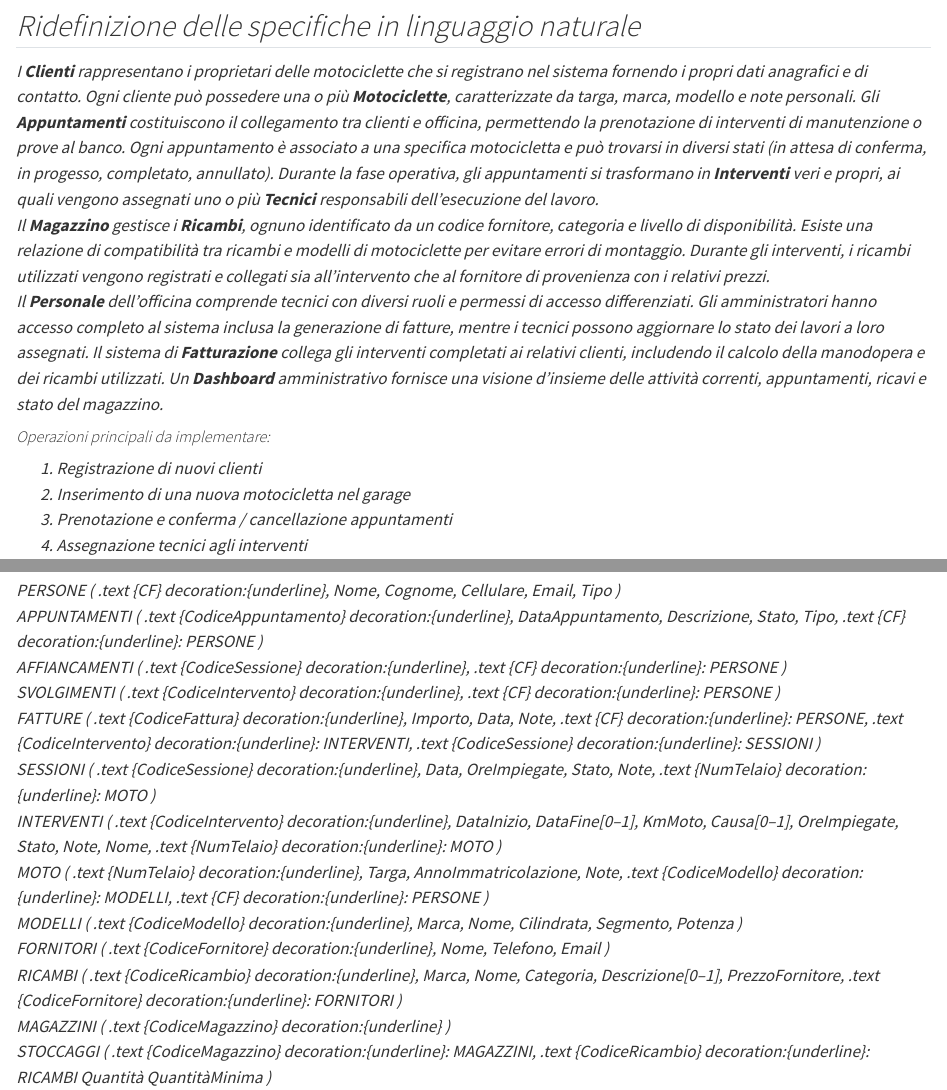
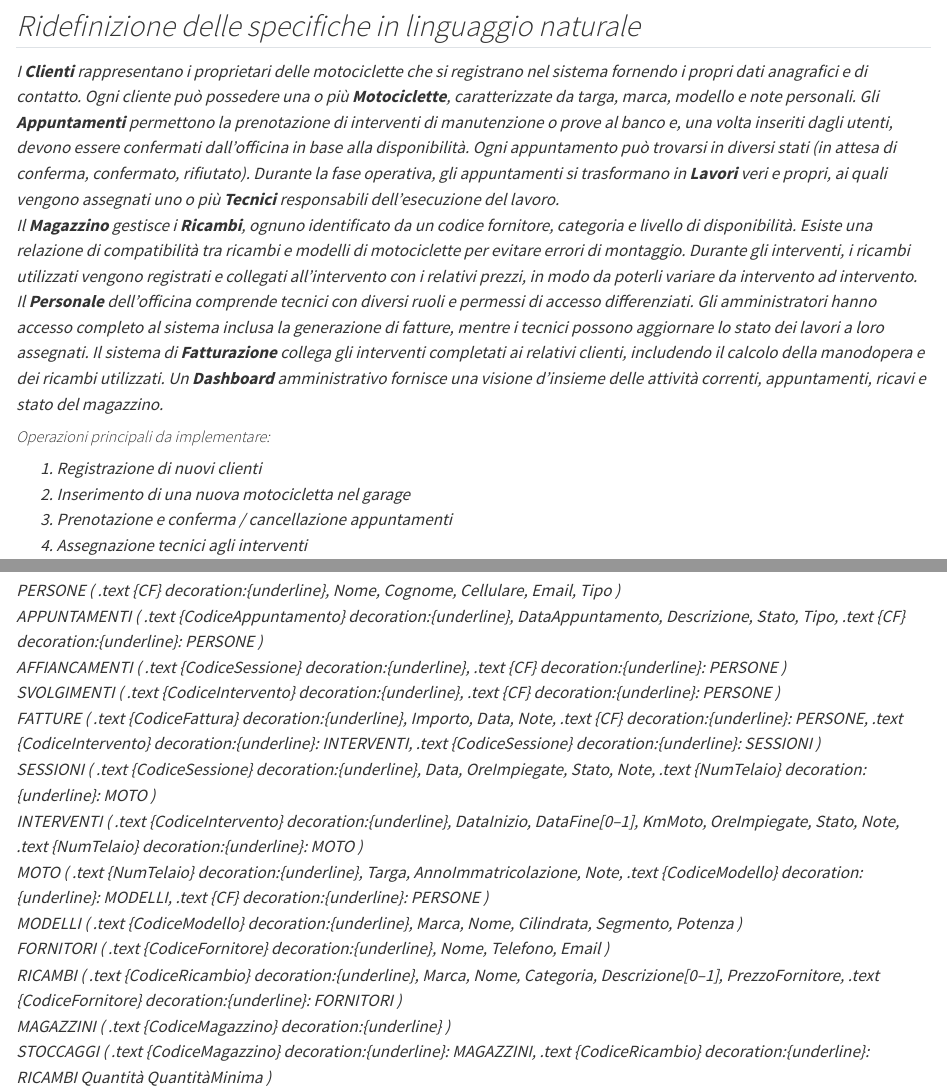
Before and after one commit to D3stan/motorcycle-repair-shop-MS, a Quarto document (report/report.qmd): the page in a window 1100 px wide, from 1400 px down, and a second part further down, joined at a grey line. Rendered offline with R 4.5, knitr and Pandoc in place of Quarto, with nearby package versions.

Commit message:
asserted coherence between ER, logical and report tables

```diff
--- a/report/report.qmd
+++ b/report/report.qmd
@@ -58,13 +58,14 @@ Un'analisi testuale dell'intervista ha portato alla luce diverse ambiguità elen
 
 I **Clienti** rappresentano i proprietari delle motociclette che si registrano nel sistema fornendo i propri dati anagrafici e di contatto.
 Ogni cliente può possedere una o più **Motociclette**, caratterizzate da targa, marca, modello e note personali.
-Gli **Appuntamenti** costituiscono il collegamento tra clienti e officina, permettendo la prenotazione di interventi di manutenzione o prove al banco.
-Ogni appuntamento è associato a una specifica motocicletta e può trovarsi in diversi stati
-(in attesa di conferma, in progesso, completato, annullato). Durante la fase operativa, gli appuntamenti si trasformano in **Interventi** veri e propri,
+Gli **Appuntamenti** permettono la prenotazione di interventi di manutenzione o prove al banco e, una volta inseriti dagli utenti, devono essere confermati
+dall'officina in base alla disponibilità.
+Ogni appuntamento può trovarsi in diversi stati (in attesa di conferma, confermato, rifiutato).
+Durante la fase operativa, gli appuntamenti si trasformano in **Lavori** veri e propri,
 ai quali vengono assegnati uno o più **Tecnici** responsabili dell'esecuzione del lavoro.
 Il **Magazzino** gestisce i **Ricambi**, ognuno identificato da un codice fornitore, categoria e livello di disponibilità. Esiste una
 relazione di compatibilità tra ricambi e modelli di motociclette per evitare errori di montaggio. Durante gli interventi, i ricambi
-utilizzati vengono registrati e collegati sia all'intervento che al fornitore di provenienza con i relativi prezzi.
+utilizzati vengono registrati e collegati all'intervento con i relativi prezzi, in modo da poterli variare da intervento ad intervento.
 Il **Personale** dell'officina comprende tecnici con diversi ruoli e permessi di accesso differenziati. Gli amministratori
 hanno accesso completo al sistema inclusa la generazione di fatture, mentre i tecnici possono aggiornare lo stato dei lavori a
 loro assegnati. Il sistema di **Fatturazione** collega gli interventi completati ai relativi clienti,
@@ -459,11 +460,9 @@ INTERVENTI (
   DataInizio,
   DataFine[0–1],
   KmMoto,
-  Causa[0–1],
   OreImpiegate,
   Stato,
   Note,
-  Nome,
   .text {NumTelaio} decoration:{underline}: MOTO
 )
 MOTO (
```
Also changed, not shown: 1 other file.
